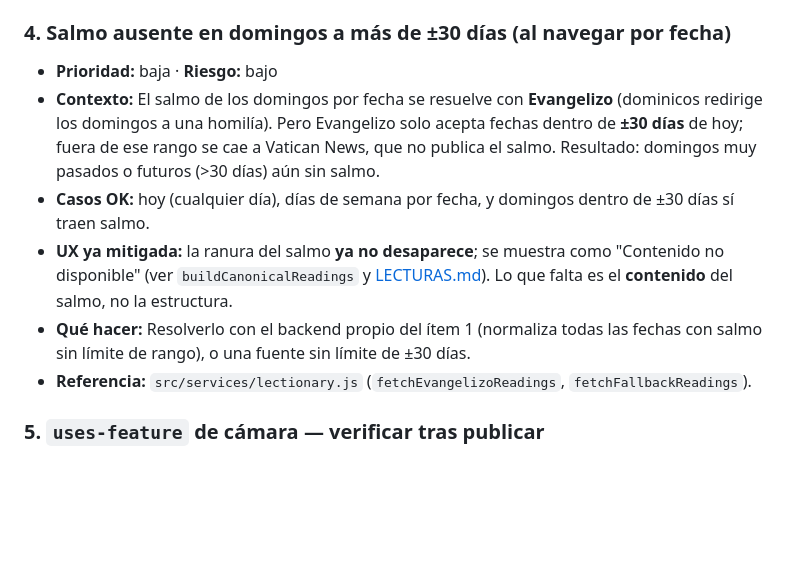
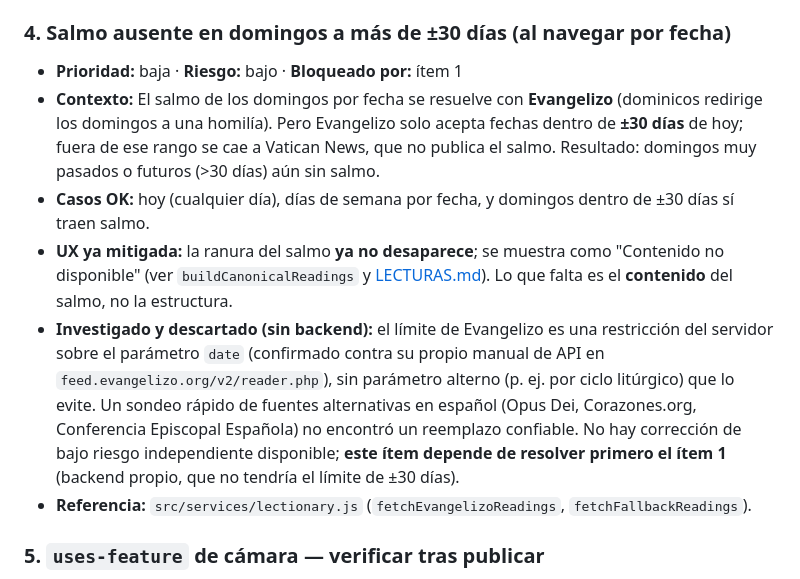
Before and after one commit to ronaldnino/tau-liturgico, a Markdown page: docs/PENDIENTES.md, the part around the change. GitHub-like rendering; blank space fills up the shorter version.

Commit message:
docs: marcar ítem 4 (salmo en domingos lejanos) como bloqueado por el ítem 1
Se confirmó que el límite de ±30 días de Evangelizo es una restricción de
servidor sin parámetro alterno para evitarla, y un sondeo de fuentes en
español (Opus Dei, Corazones.org, Conferencia Episcopal) no dio un
reemplazo confiable. No hay corrección de bajo riesgo independiente:
depende de resolver primero el backend propio del ítem 1.

Co-Authored-By: Claude Sonnet 5 <noreply@anthropic.com>
Claude-Session: https://claude.ai/code/session_017Hax9dgfiw5KLWSUff6CxP

```diff
--- a/docs/PENDIENTES.md
+++ b/docs/PENDIENTES.md
@@ -50,7 +50,7 @@ queremos olvidar. Cada ítem indica **contexto**, **qué hacer**, **prioridad**
   quedarse o documentarse con `eslint-disable` puntual.
 
 ### 4. Salmo ausente en domingos a más de ±30 días (al navegar por fecha)
-- **Prioridad:** baja · **Riesgo:** bajo
+- **Prioridad:** baja · **Riesgo:** bajo · **Bloqueado por:** ítem 1
 - **Contexto:** El salmo de los domingos por fecha se resuelve con **Evangelizo**
   (dominicos redirige los domingos a una homilía). Pero Evangelizo solo acepta
   fechas dentro de **±30 días** de hoy; fuera de ese rango se cae a Vatican News,
@@ -61,8 +61,14 @@ queremos olvidar. Cada ítem indica **contexto**, **qué hacer**, **prioridad**
 - **UX ya mitigada:** la ranura del salmo **ya no desaparece**; se muestra como
   "Contenido no disponible" (ver `buildCanonicalReadings` y [LECTURAS.md](LECTURAS.md)).
   Lo que falta es el **contenido** del salmo, no la estructura.
-- **Qué hacer:** Resolverlo con el backend propio del ítem 1 (normaliza todas las
-  fechas con salmo sin límite de rango), o una fuente sin límite de ±30 días.
+- **Investigado y descartado (sin backend):** el límite de Evangelizo es una
+  restricción del servidor sobre el parámetro `date` (confirmado contra su propio
+  manual de API en `feed.evangelizo.org/v2/reader.php`), sin parámetro alterno
+  (p. ej. por ciclo litúrgico) que lo evite. Un sondeo rápido de fuentes
+  alternativas en español (Opus Dei, Corazones.org, Conferencia Episcopal
+  Española) no encontró un reemplazo confiable. No hay corrección de bajo riesgo
+  independiente disponible; **este ítem depende de resolver primero el ítem 1**
+  (backend propio, que no tendría el límite de ±30 días).
 - **Referencia:** `src/services/lectionary.js` (`fetchEvangelizoReadings`,
   `fetchFallbackReadings`).
 
```
